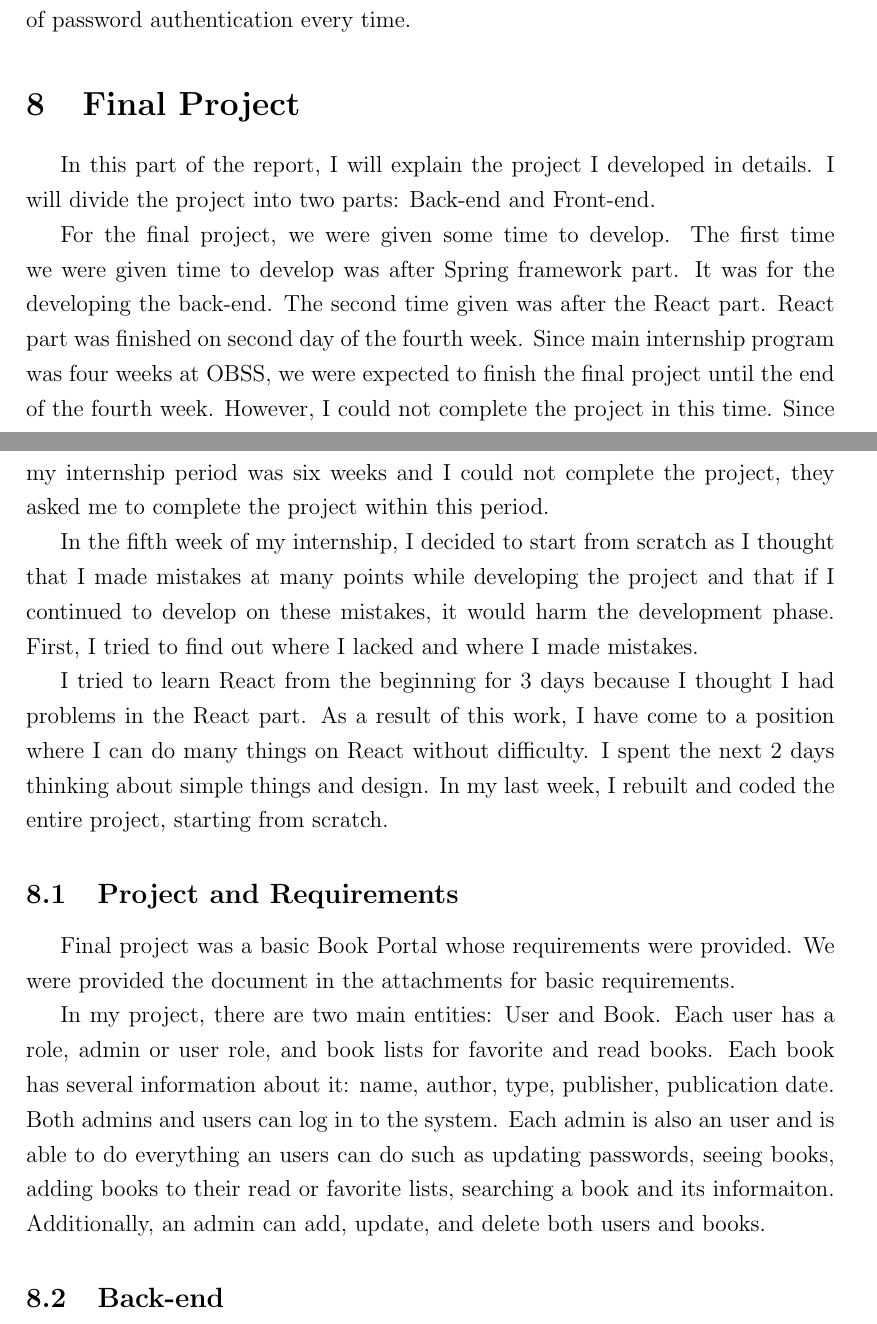
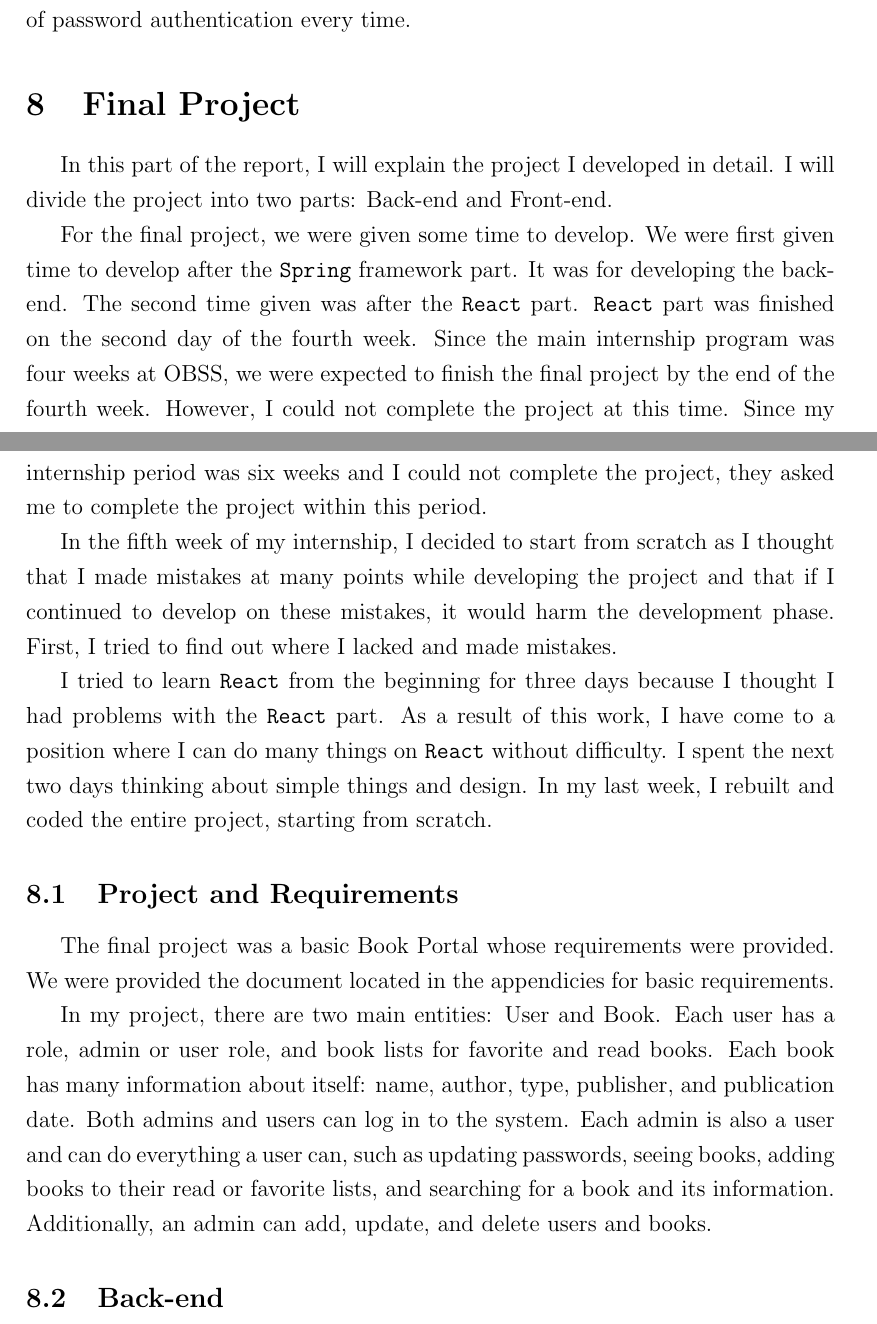
Before and after one commit to burakmetehan/internship-report-2022, a LaTeX document (ceng300-internship-report.tex, which reads files/final-project.tex): two parts of pages 16 and 17 of 39, joined at a grey line, cut so that both start at the same text. Compiled offline with pdfLaTeX.

Commit message:
Update final-project.tex

```diff
--- a/files/final-project.tex
+++ b/files/final-project.tex
@@ -1,18 +1,19 @@
 \section{Final Project}
+\label{final-project}
 
-In this part of the report, I will explain the project I developed in details. I will divide the project into two parts: Back-end and Front-end.
+In this part of the report, I will explain the project I developed in detail. I will divide the project into two parts: Back-end and Front-end.
 
-For the final project, we were given some time to develop. The first time we were given time to develop was after Spring framework part. It was for the developing the back-end. The second time given was after the React part. React part was finished on second day of the fourth week. Since main internship program was four weeks at OBSS, we were expected to finish the final project until the end of the fourth week. However, I could not complete the project in this time. Since my internship period was six weeks and I could not complete the project, they asked me to complete the project within this period.
+For the final project, we were given some time to develop. We were first given time to develop after the \texttt{Spring} framework part. It was for developing the back-end. The second time given was after the \texttt{React} part. \texttt{React} part was finished on the second day of the fourth week. Since the main internship program was four weeks at OBSS, we were expected to finish the final project by the end of the fourth week. However, I could not complete the project at this time. Since my internship period was six weeks and I could not complete the project, they asked me to complete the project within this period.
 
-In the fifth week of my internship, I decided to start from scratch as I thought that I made mistakes at many points while developing the project and that if I continued to develop on these mistakes, it would harm the development phase. First, I tried to find out where I lacked and where I made mistakes.
+In the fifth week of my internship, I decided to start from scratch as I thought that I made mistakes at many points while developing the project and that if I continued to develop on these mistakes, it would harm the development phase. First, I tried to find out where I lacked and made mistakes.
 
-I tried to learn React from the beginning for 3 days because I thought I had problems in the React part. As a result of this work, I have come to a position where I can do many things on React without difficulty. I spent the next 2 days thinking about simple things and design. In my last week, I rebuilt and coded the entire project, starting from scratch.
+I tried to learn \texttt{React} from the beginning for three days because I thought I had problems with the \texttt{React} part. As a result of this work, I have come to a position where I can do many things on \texttt{React} without difficulty. I spent the next two days thinking about simple things and design. In my last week, I rebuilt and coded the entire project, starting from scratch.
 
 \subsection{Project and Requirements}
 
-Final project was a basic Book Portal whose requirements were provided. We were provided the document in the \hyperref[book-portal]{attachments} for basic requirements.
+The final project was a basic Book Portal whose requirements were provided. We were provided the \hyperref[book-portal]{document located in the appendicies} for basic requirements.
 
-In my project, there are two main entities: User and Book. Each user has a role, admin or user role, and book lists for favorite and read books. Each book has several information about it: name, author, type, publisher, publication date. Both admins and users can log in to the system. Each admin is also an user and is able to do everything an users can do such as updating passwords, seeing books, adding books to their read or favorite lists, searching a book and its informaiton. Additionally, an admin can add, update, and delete both users and books.
+In my project, there are two main entities: User and Book. Each user has a role, admin or user role, and book lists for favorite and read books. Each book has many information about itself: name, author, type, publisher, and publication date. Both admins and users can log in to the system. Each admin is also a user and can do everything a user can, such as updating passwords, seeing books, adding books to their read or favorite lists, and searching for a book and its information. Additionally, an admin can add, update, and delete users and books.
 
 \input{files/back-end.tex}
 
```
